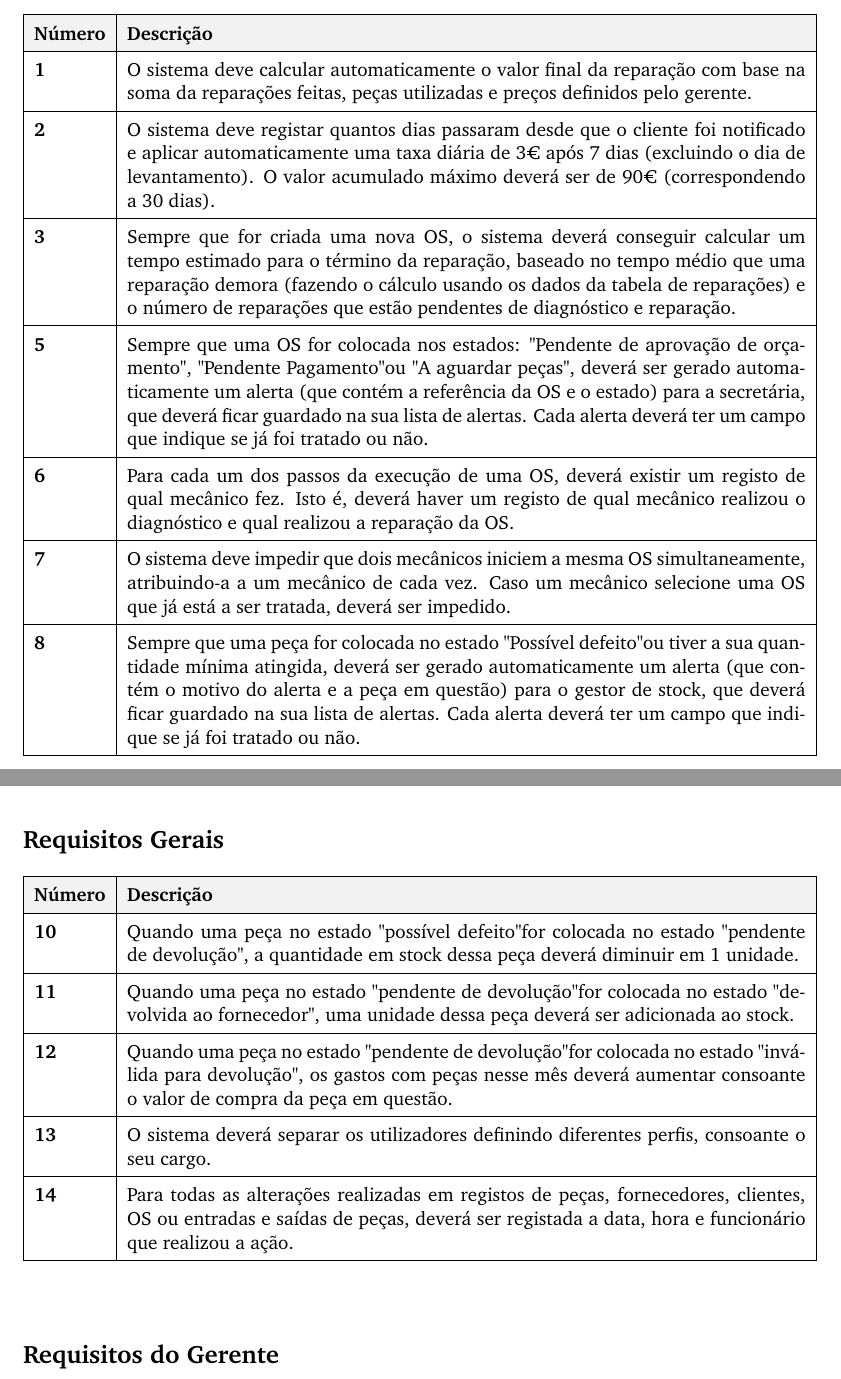
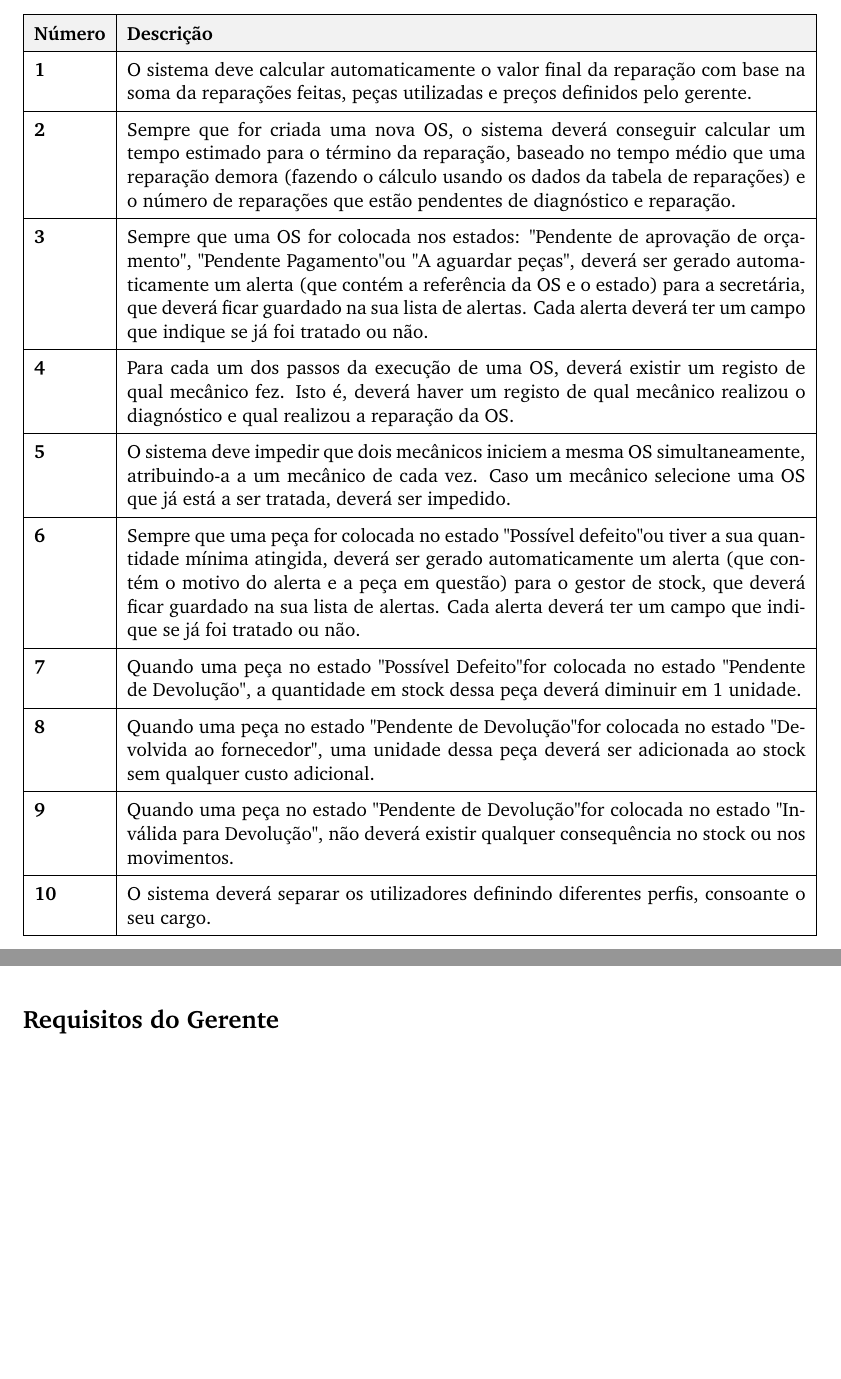
Before and after one commit to darteescar/LI4, a LaTeX document (requisitos/requisitos_consolidados_atualizado.tex): two parts of pages 1 and 2 of 6, joined at a grey line, cut so that both start at the same text, the shorter picture padded with empty space. Compiled offline with pdfLaTeX.

Commit message:
Mais correções e pos refinados feitos

```diff
--- a/requisitos/requisitos_consolidados_atualizado.tex
+++ b/requisitos/requisitos_consolidados_atualizado.tex
@@ -42,25 +42,15 @@
 		\hline
 		\rowcolor{gray!10} \textbf{Número} & \textbf{Descrição} \\ \hline
 		\textbf{1} & O sistema deve calcular automaticamente o valor final da reparação com base na soma da reparações feitas, peças utilizadas e preços definidos pelo gerente. \\ \hline
-		\textbf{2} & O sistema deve registar quantos dias passaram desde que o cliente foi notificado e aplicar automaticamente uma taxa diária de 3\texteuro\space após 7 dias (excluindo o dia de levantamento). O valor acumulado máximo deverá ser de 90€ (correspondendo a 30 dias). \\ \hline
-		\textbf{3} & Sempre que for criada uma nova OS, o sistema deverá conseguir calcular um tempo estimado para o término da reparação, baseado no tempo médio que uma reparação demora (fazendo o cálculo usando os dados da tabela de reparações) e o número de reparações que estão pendentes de diagnóstico e reparação. \\ \hline
-		\textbf{5} & Sempre que uma OS for colocada nos estados: "Pendente de aprovação de orçamento", "Pendente Pagamento" ou "A aguardar peças", deverá ser gerado automaticamente um alerta (que contém a referência da OS e o estado) para a secretária, que deverá ficar guardado na sua lista de alertas. Cada alerta deverá ter um campo que indique se já foi tratado ou não. \\ \hline
-		\textbf{6} & Para cada um dos passos da execução de uma OS, deverá existir um registo de qual mecânico fez. Isto é, deverá haver um registo de qual mecânico realizou o diagnóstico e qual realizou a reparação da OS. \\ \hline
-		\textbf{7} & O sistema deve impedir que dois mecânicos iniciem a mesma OS simultaneamente, atribuindo-a a um mecânico de cada vez. Caso um mecânico selecione uma OS que já está a ser tratada, deverá ser impedido. \\ \hline
-		\textbf{8} & Sempre que uma peça for colocada no estado "Possível defeito" ou tiver a sua quantidade mínima atingida, deverá ser gerado automaticamente um alerta (que contém o motivo do alerta e a peça em questão) para o gestor de stock, que deverá ficar guardado na sua lista de alertas. Cada alerta deverá ter um campo que indique se já foi tratado ou não. \\ \hline
-
-	\end{tabularx}
-
-	\section*{Requisitos Gerais}
-	\renewcommand{\arraystretch}{1.5}
-	\begin{tabularx}{\textwidth}{@{}|l|X|@{}}
-	\hline
-	\rowcolor{gray!10} \textbf{Número} & \textbf{Descrição} \\ \hline
-	    \textbf{10} & Quando uma peça no estado "possível defeito" for colocada no estado "pendente de devolução", a quantidade em stock dessa peça deverá diminuir em 1 unidade. \\ \hline
- 	    \textbf{11} & Quando uma peça no estado "pendente de devolução" for colocada no estado "devolvida ao fornecedor", uma unidade dessa peça deverá ser adicionada ao stock. \\ \hline
-  	    \textbf{12} & Quando uma peça no estado "pendente de devolução" for colocada no estado "inválida para devolução", os gastos com peças nesse mês deverá aumentar consoante o valor de compra da peça em questão. \\ \hline
-  	    \textbf{13} & O sistema deverá separar os utilizadores definindo diferentes perfis, consoante o seu cargo. \\ \hline
-  	    \textbf{14} & Para todas as alterações realizadas em registos de peças, fornecedores, clientes, OS ou entradas e saídas de peças, deverá ser registada a data, hora e funcionário que realizou a ação. \\ \hline
+		\textbf{2} & Sempre que for criada uma nova OS, o sistema deverá conseguir calcular um tempo estimado para o término da reparação, baseado no tempo médio que uma reparação demora (fazendo o cálculo usando os dados da tabela de reparações) e o número de reparações que estão pendentes de diagnóstico e reparação. \\ \hline
+		\textbf{3} & Sempre que uma OS for colocada nos estados: "Pendente de aprovação de orçamento", "Pendente Pagamento" ou "A aguardar peças", deverá ser gerado automaticamente um alerta (que contém a referência da OS e o estado) para a secretária, que deverá ficar guardado na sua lista de alertas. Cada alerta deverá ter um campo que indique se já foi tratado ou não. \\ \hline
+		\textbf{4} & Para cada um dos passos da execução de uma OS, deverá existir um registo de qual mecânico fez. Isto é, deverá haver um registo de qual mecânico realizou o diagnóstico e qual realizou a reparação da OS. \\ \hline
+		\textbf{5} & O sistema deve impedir que dois mecânicos iniciem a mesma OS simultaneamente, atribuindo-a a um mecânico de cada vez. Caso um mecânico selecione uma OS que já está a ser tratada, deverá ser impedido. \\ \hline
+		\textbf{6} & Sempre que uma peça for colocada no estado "Possível defeito" ou tiver a sua quantidade mínima atingida, deverá ser gerado automaticamente um alerta (que contém o motivo do alerta e a peça em questão) para o gestor de stock, que deverá ficar guardado na sua lista de alertas. Cada alerta deverá ter um campo que indique se já foi tratado ou não. \\ \hline
+	    \textbf{7} & Quando uma peça no estado "Possível Defeito" for colocada no estado "Pendente de Devolução", a quantidade em stock dessa peça deverá diminuir em 1 unidade. \\ \hline
+ 	    \textbf{8} & Quando uma peça no estado "Pendente de Devolução" for colocada no estado "Devolvida ao fornecedor", uma unidade dessa peça deverá ser adicionada ao stock sem qualquer custo adicional. \\ \hline
+  	    \textbf{9} & Quando uma peça no estado "Pendente de Devolução" for colocada no estado "Inválida para Devolução", não deverá existir qualquer consequência no stock ou nos movimentos. \\ \hline
+  	    \textbf{10} & O sistema deverá separar os utilizadores definindo diferentes perfis, consoante o seu cargo. \\ \hline
 	\end{tabularx}
 
 	\vspace{1cm}
```
Also changed, not shown: requisitos/entrevista_gerente.tex (+2 -2 lines), requisitos/requisitos_consolidados.tex (+1 -1 lines), requisitos/clientes/quest_clientes.pdf (added), requisitos/clientes/quest_clientes.tex (renamed from requisitos/quest_clientes.tex), requisitos/clientes/relatorio_quest_clientes.pdf (added), requisitos/clientes/relatorio_quest_clientes.tex (renamed from requisitos/relatorio_quest_clientes.tex), requisitos/entrevista_gerente.pdf, requisitos/quest_clientes.pdf (deleted), requisitos/relatorio_quest_clientes.pdf (deleted), requisitos/requisitos_consolidados.pdf, requisitos/requisitos_consolidados_atualizado.pdf, requisitos/requisitos_consolidados_atualizado.tex (4 more changed lines).
